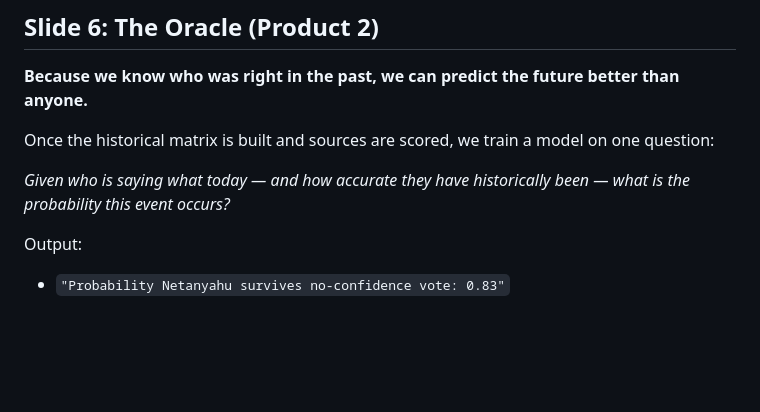
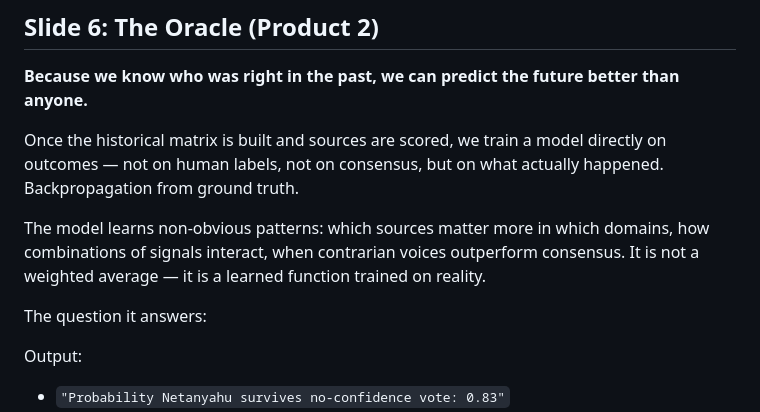
Before and after one commit to komapc/retro, a Markdown page: TruthMachine/PITCH_DECK.md, the part around the change. Drawn GitHub-style; blank space fills up the shorter version.

Commit message:
docs: clarify Oracle model mechanism in slide 6
Not a weighted average — a model trained via backpropagation on
actual event outcomes. Explains domain-specific signal weighting
and contrarian signal learning without over-specifying architecture.

Co-Authored-By: Claude Sonnet 4.6 <noreply@anthropic.com>

```diff
--- a/TruthMachine/PITCH_DECK.md
+++ b/TruthMachine/PITCH_DECK.md
@@ -92,9 +92,11 @@ We call this **Outcome-Supervised Narrative Calibration (OSNC)** — and it powe
 
 **Because we know who was right in the past, we can predict the future better than anyone.**
 
-Once the historical matrix is built and sources are scored, we train a model on one question:
+Once the historical matrix is built and sources are scored, we train a model directly on outcomes — not on human labels, not on consensus, but on what actually happened. Backpropagation from ground truth.
 
-*Given who is saying what today — and how accurate they have historically been — what is the probability this event occurs?*
+The model learns non-obvious patterns: which sources matter more in which domains, how combinations of signals interact, when contrarian voices outperform consensus. It is not a weighted average — it is a learned function trained on reality.
+
+The question it answers:
 
 Output:
 - `"Probability Netanyahu survives no-confidence vote: 0.83"`
```
